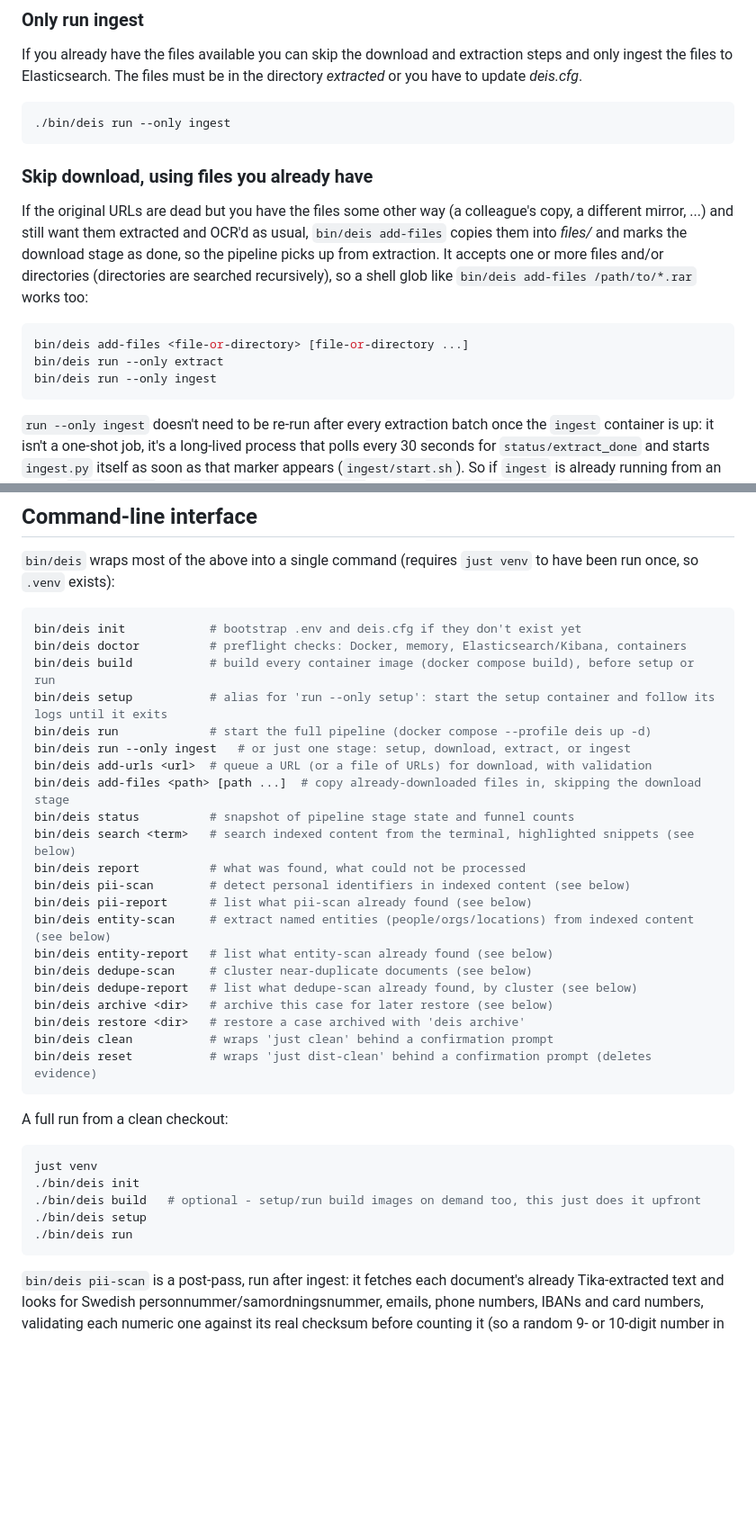
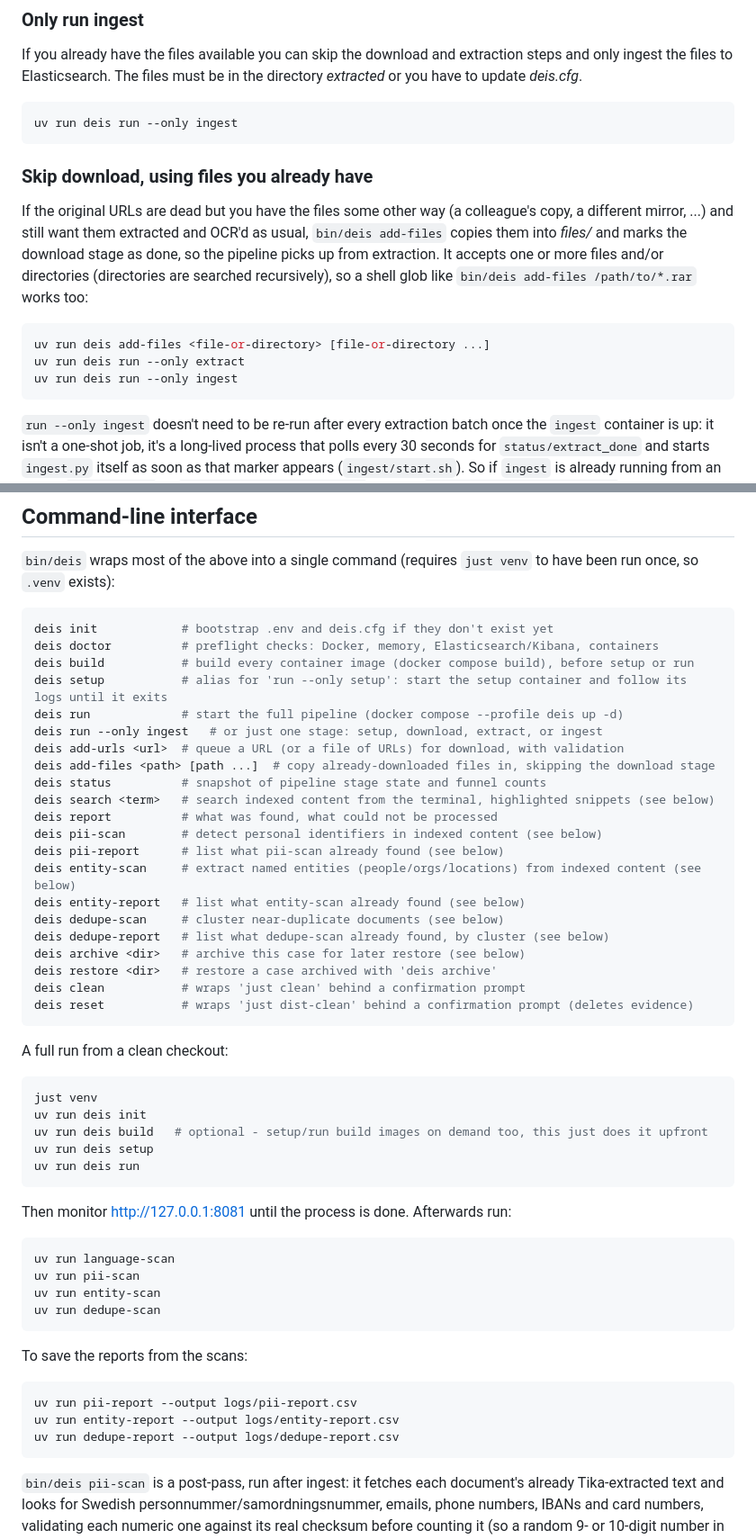
Before and after one commit to reuteras/DEIS, a Markdown page: README.md, 2 parts joined by grey strips. Shown at 90% size. Rendered like a GitHub page; blank space fills up the shorter version.

````diff
--- a/README.md
+++ b/README.md
@@ -260,7 +260,7 @@ not reachable from other machines on your network:
 If you already have the files available you can skip the download and extraction steps and only ingest the files to Elasticsearch. The files must be in the directory *extracted* or you have to update *deis.cfg*.
 
 ```bash
-./bin/deis run --only ingest
+uv run deis run --only ingest
 ```
 
 ### Skip download, using files you already have
@@ -272,9 +272,9 @@ extraction. It accepts one or more files and/or directories (directories are sea
 recursively), so a shell glob like `bin/deis add-files /path/to/*.rar` works too:
 
 ```bash
-bin/deis add-files <file-or-directory> [file-or-directory ...]
-bin/deis run --only extract
-bin/deis run --only ingest
+uv run deis add-files <file-or-directory> [file-or-directory ...]
+uv run deis run --only extract
+uv run deis run --only ingest
 ```
 
 `run --only ingest` doesn't need to be re-run after every extraction batch once the `ingest`
@@ -299,37 +299,54 @@ ingest` and start it with `bin/deis run --only ingest` if it's missing.
 run once, so `.venv` exists):
 
 ```bash
-bin/deis init            # bootstrap .env and deis.cfg if they don't exist yet
-bin/deis doctor          # preflight checks: Docker, memory, Elasticsearch/Kibana, containers
-bin/deis build           # build every container image (docker compose build), before setup or run
-bin/deis setup           # alias for 'run --only setup': start the setup container and follow its logs until it exits
-bin/deis run             # start the full pipeline (docker compose --profile deis up -d)
-bin/deis run --only ingest   # or just one stage: setup, download, extract, or ingest
-bin/deis add-urls <url>  # queue a URL (or a file of URLs) for download, with validation
-bin/deis add-files <path> [path ...]  # copy already-downloaded files in, skipping the download stage
-bin/deis status          # snapshot of pipeline stage state and funnel counts
-bin/deis search <term>   # search indexed content from the terminal, highlighted snippets (see below)
-bin/deis report          # what was found, what could not be processed
-bin/deis pii-scan        # detect personal identifiers in indexed content (see below)
-bin/deis pii-report      # list what pii-scan already found (see below)
-bin/deis entity-scan     # extract named entities (people/orgs/locations) from indexed content (see below)
-bin/deis entity-report   # list what entity-scan already found (see below)
-bin/deis dedupe-scan     # cluster near-duplicate documents (see below)
-bin/deis dedupe-report   # list what dedupe-scan already found, by cluster (see below)
-bin/deis archive <dir>   # archive this case for later restore (see below)
-bin/deis restore <dir>   # restore a case archived with 'deis archive'
-bin/deis clean           # wraps 'just clean' behind a confirmation prompt
-bin/deis reset           # wraps 'just dist-clean' behind a confirmation prompt (deletes evidence)
+deis init            # bootstrap .env and deis.cfg if they don't exist yet
+deis doctor          # preflight checks: Docker, memory, Elasticsearch/Kibana, containers
+deis build           # build every container image (docker compose build), before setup or run
+deis setup           # alias for 'run --only setup': start the setup container and follow its logs until it exits
+deis run             # start the full pipeline (docker compose --profile deis up -d)
+deis run --only ingest   # or just one stage: setup, download, extract, or ingest
+deis add-urls <url>  # queue a URL (or a file of URLs) for download, with validation
+deis add-files <path> [path ...]  # copy already-downloaded files in, skipping the download stage
+deis status          # snapshot of pipeline stage state and funnel counts
+deis search <term>   # search indexed content from the terminal, highlighted snippets (see below)
+deis report          # what was found, what could not be processed
+deis pii-scan        # detect personal identifiers in indexed content (see below)
+deis pii-report      # list what pii-scan already found (see below)
+deis entity-scan     # extract named entities (people/orgs/locations) from indexed content (see below)
+deis entity-report   # list what entity-scan already found (see below)
+deis dedupe-scan     # cluster near-duplicate documents (see below)
+deis dedupe-report   # list what dedupe-scan already found, by cluster (see below)
+deis archive <dir>   # archive this case for later restore (see below)
+deis restore <dir>   # restore a case archived with 'deis archive'
+deis clean           # wraps 'just clean' behind a confirmation prompt
+deis reset           # wraps 'just dist-clean' behind a confirmation prompt (deletes evidence)
 ```
 
 A full run from a clean checkout:
 
 ```bash
 just venv
-./bin/deis init
-./bin/deis build   # optional - setup/run build images on demand too, this just does it upfront
-./bin/deis setup
-./bin/deis run
+uv run deis init
+uv run deis build   # optional - setup/run build images on demand too, this just does it upfront
+uv run deis setup
+uv run deis run
+```
+
+Then monitor [http://127.0.0.1:8081](http://127.0.0.1:8081) until the process is done. Afterwards run:
+
+```bash
+uv run language-scan
+uv run pii-scan
+uv run entity-scan
+uv run dedupe-scan
+```
+
+To save the reports from the scans:
+
+```bash
+uv run pii-report --output logs/pii-report.csv
+uv run entity-report --output logs/entity-report.csv
+uv run dedupe-report --output logs/dedupe-report.csv
 ```
 
 `bin/deis pii-scan` is a post-pass, run after ingest: it fetches each document's already
````
Also changed, not shown: other parts of README.md (+3 -3 lines).
